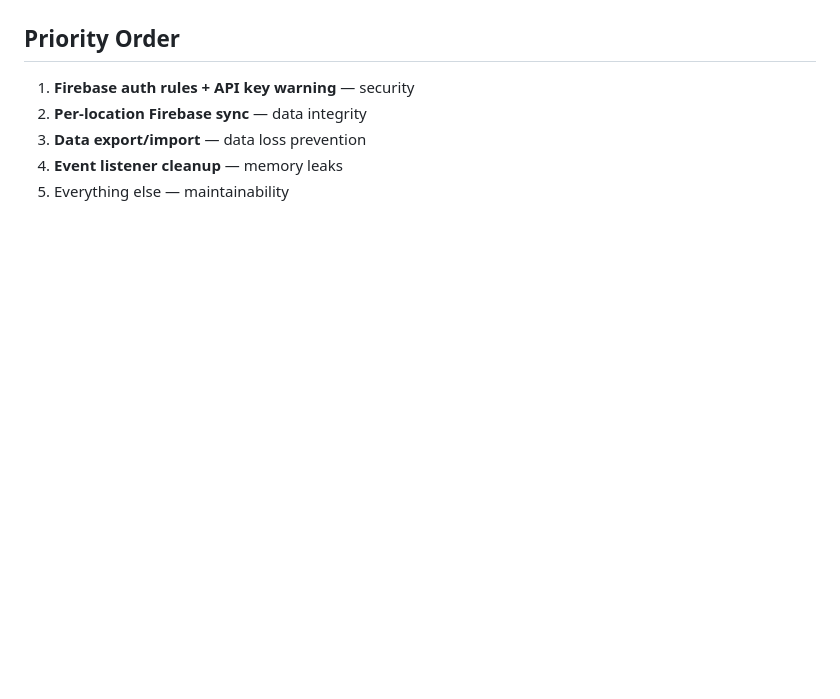
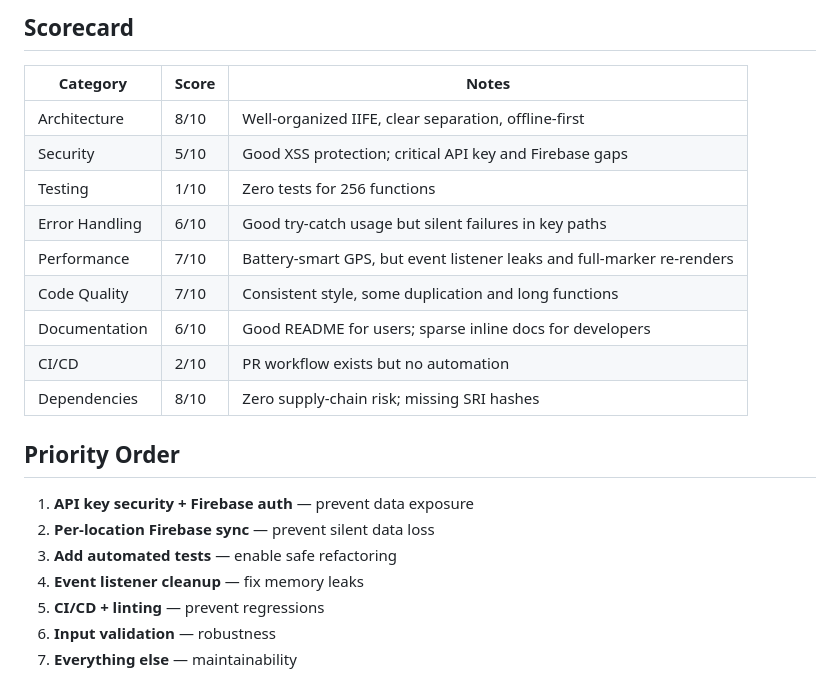
Before and after one commit to Zeta-Acosta/Trip2Rome, a Markdown page: REVIEW.md, the part around one of its changes. Rendered like a GitHub page; blank space fills up the shorter version.

```diff
--- a/REVIEW.md
+++ b/REVIEW.md
@@ -80,8 +136,23 @@ At 2,580 lines the single file is manageable but approaching the limit. If addin
+## Scorecard
+
+| Category | Score | Notes |
+|----------|-------|-------|
+| Architecture | 8/10 | Well-organized IIFE, clear separation, offline-first |
+| Security | 5/10 | Good XSS protection; critical API key and Firebase gaps |
+| Testing | 1/10 | Zero tests for 256 functions |
+| Error Handling | 6/10 | Good try-catch usage but silent failures in key paths |
+| Performance | 7/10 | Battery-smart GPS, but event listener leaks and full-marker re-renders |
+| Code Quality | 7/10 | Consistent style, some duplication and long functions |
+| Documentation | 6/10 | Good README for users; sparse inline docs for developers |
+| CI/CD | 2/10 | PR workflow exists but no automation |
+| Dependencies | 8/10 | Zero supply-chain risk; missing SRI hashes |
 
 ## Priority Order
 
-1. **Firebase auth rules + API key warning** — security
-2. **Per-location Firebase sync** — data integrity
-3. **Data export/import** — data loss prevention
-4. **Event listener cleanup** — memory leaks
-5. Everything else — maintainability
+1. **API key security + Firebase auth** — prevent data exposure
+2. **Per-location Firebase sync** — prevent silent data loss
+3. **Add automated tests** — enable safe refactoring
+4. **Event listener cleanup** — fix memory leaks
+5. **CI/CD + linting** — prevent regressions
+6. **Input validation** — robustness
+7. **Everything else** — maintainability
```
Also changed, not shown: other parts of REVIEW.md (+93 -37 lines).
